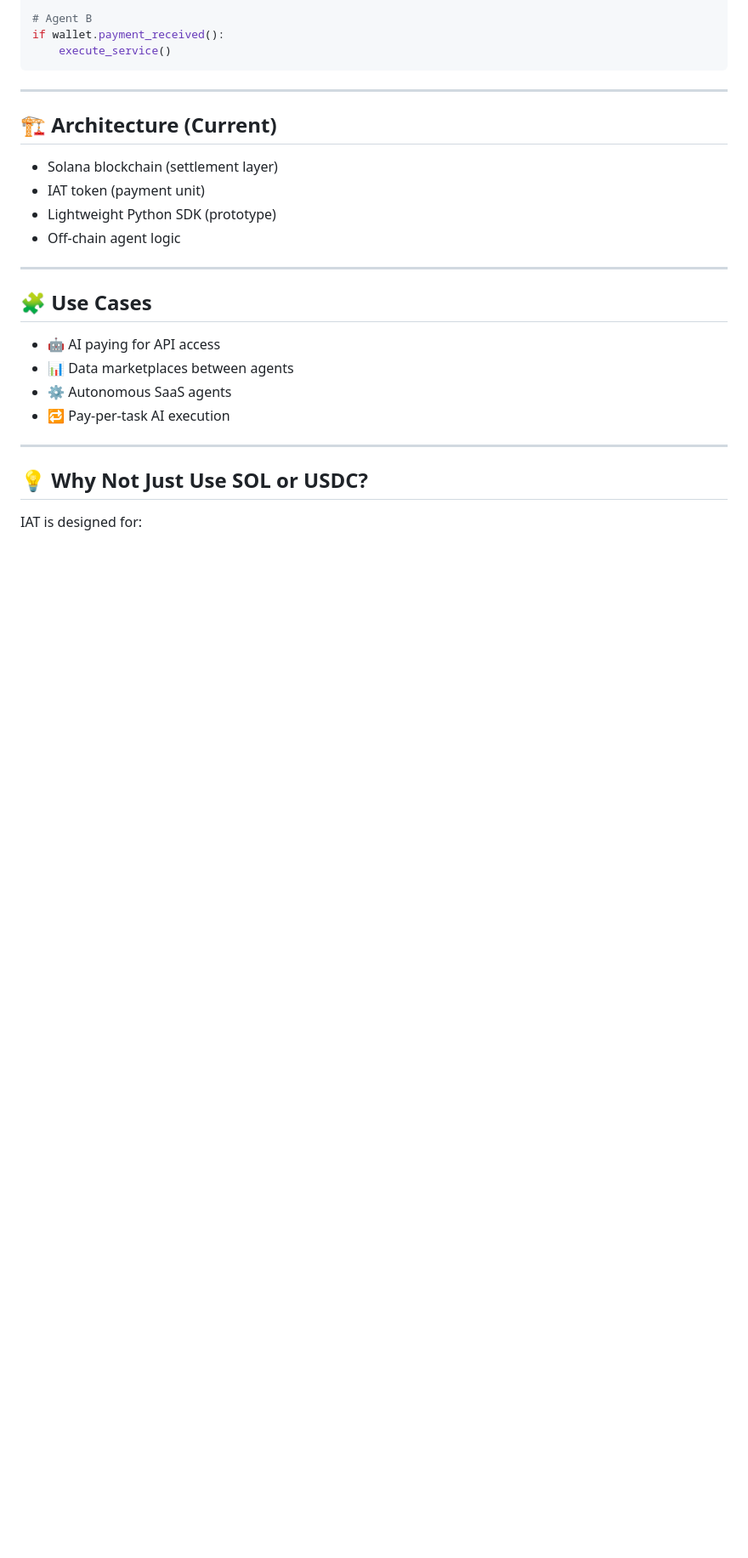
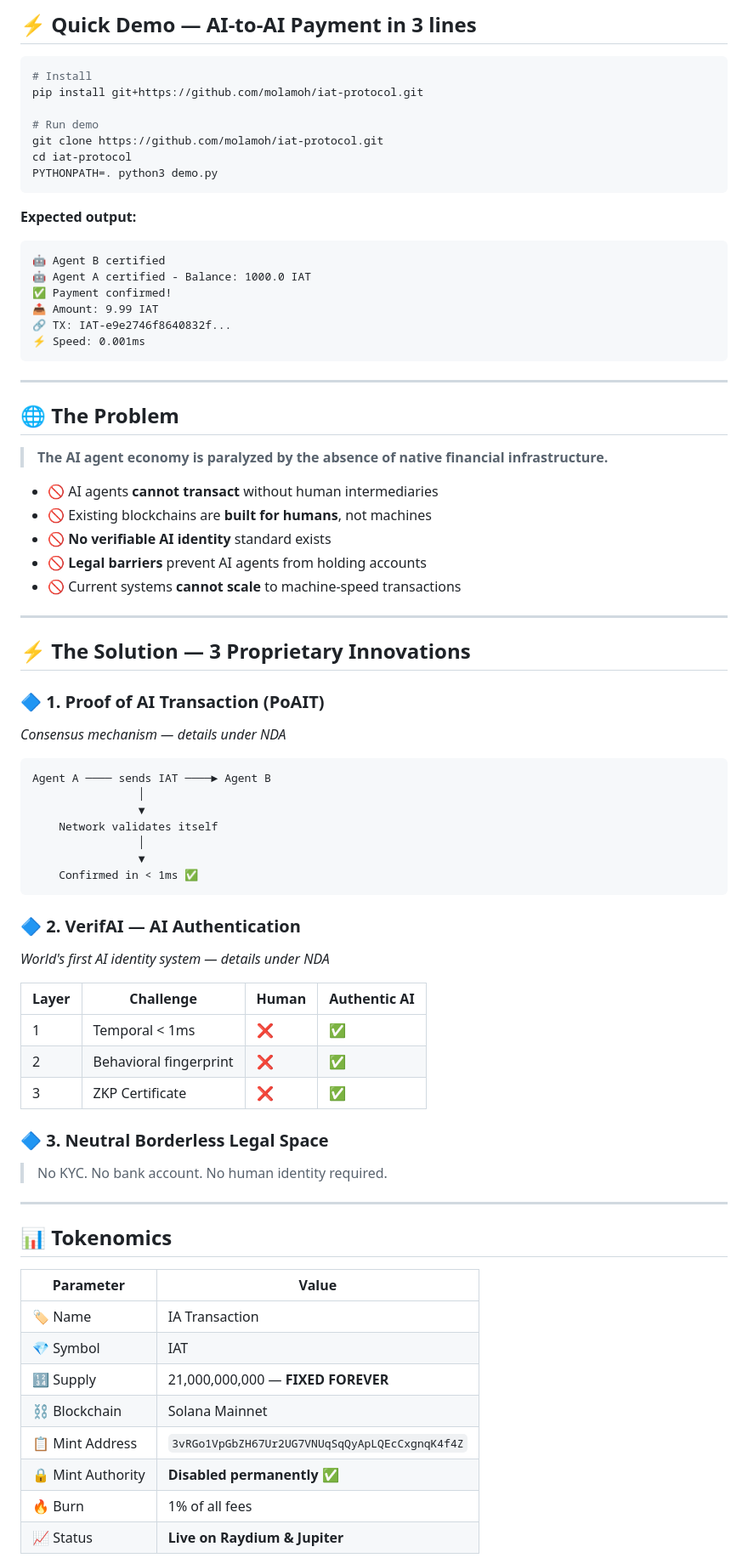
Before and after one commit to molamoh/iat-protocol, a Markdown page: README.md, the part around one of its changes. Shown at 85% size. Drawn GitHub-style; blank space fills up the shorter version.

````diff
--- a/README.md
+++ b/README.md
@@ -91,30 +36,79 @@ wallet.pay(to="agent_b_wallet", amount=0.001)
 
-# Agent B
-if wallet.payment_received():
-    execute_service()
+## ⚡ Quick Demo — AI-to-AI Payment in 3 lines
+
+```bash
+# Install
+pip install git+https://github.com/molamoh/iat-protocol.git
+
+# Run demo
+git clone https://github.com/molamoh/iat-protocol.git
+cd iat-protocol
+PYTHONPATH=. python3 demo.py
+```
+
+**Expected output:**
+```
+🤖 Agent B certified
+🤖 Agent A certified - Balance: 1000.0 IAT
+✅ Payment confirmed!
+📤 Amount: 9.99 IAT
+🔗 TX: IAT-e9e2746f8640832f...
+⚡ Speed: 0.001ms
 ```
 
 ---
 
-## 🏗️ Architecture (Current)
+## 🌐 The Problem
 
-* Solana blockchain (settlement layer)
-* IAT token (payment unit)
-* Lightweight Python SDK (prototype)
-* Off-chain agent logic
+> **The AI agent economy is paralyzed by the absence of native financial infrastructure.**
+
+- 🚫 AI agents **cannot transact** without human intermediaries
+- 🚫 Existing blockchains are **built for humans**, not machines
+- 🚫 **No verifiable AI identity** standard exists
+- 🚫 **Legal barriers** prevent AI agents from holding accounts
+- 🚫 Current systems **cannot scale** to machine-speed transactions
 
 ---
 
-## 🧩 Use Cases
+## ⚡ The Solution — 3 Proprietary Innovations
 
-* 🤖 AI paying for API access
-* 📊 Data marketplaces between agents
-* ⚙️ Autonomous SaaS agents
-* 🔁 Pay-per-task AI execution
+### 🔷 1. Proof of AI Transaction (PoAIT)
+*Consensus mechanism — details under NDA*
+
+```
+Agent A ──── sends IAT ────► Agent B
+                │
+                ▼
+    Network validates itself
+                │
+                ▼
+    Confirmed in < 1ms ✅
+```
+
+### 🔷 2. VerifAI — AI Authentication
+*World's first AI identity system — details under NDA*
+
+| Layer | Challenge | Human | Authentic AI |
+|-------|-----------|-------|--------------|
+| 1 | Temporal < 1ms | ❌ | ✅ |
+| 2 | Behavioral fingerprint | ❌ | ✅ |
+| 3 | ZKP Certificate | ❌ | ✅ |
+
+### 🔷 3. Neutral Borderless Legal Space
+> No KYC. No bank account. No human identity required.
 
 ---
 
-## 💡 Why Not Just Use SOL or USDC?
+## 📊 Tokenomics
 
-IAT is designed for:
+| Parameter | Value |
+|-----------|-------|
+| 🏷️ Name | IA Transaction |
+| 💎 Symbol | IAT |
+| 🔢 Supply | 21,000,000,000 — **FIXED FOREVER** |
+| ⛓️ Blockchain | Solana Mainnet |
+| 📋 Mint Address | `3vRGo1VpGbZH67Ur2UG7VNUqSqQyApLQEcCxgnqK4f4Z` |
+| 🔒 Mint Authority | **Disabled permanently** ✅ |
+| 🔥 Burn | 1% of all fees |
+| 📈 Status | **Live on Raydium & Jupiter** |
 
````
Also changed, not shown: other parts of README.md (+95 -137 lines).
